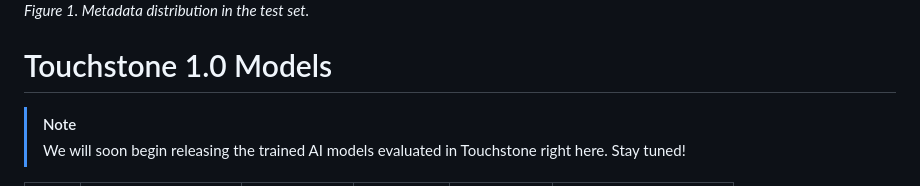
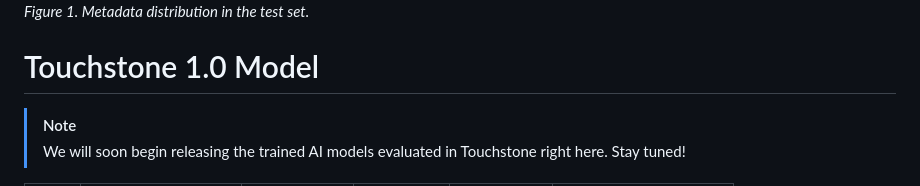
Before and after one commit to MrGiovanni/Touchstone, a Markdown page: README.md, the part around the change. Rendered like a GitHub page.

```diff
--- a/README.md
+++ b/README.md
@@ -289,7 +289,7 @@ NeurIPS 2024 <br/>
 
 *Figure 1. Metadata distribution in the test set.*
 
-# Touchstone 1.0 Models
+# Touchstone 1.0 Model
 
 > [!NOTE]
 > We will soon begin releasing the trained AI models evaluated in Touchstone right here. Stay tuned!
```
